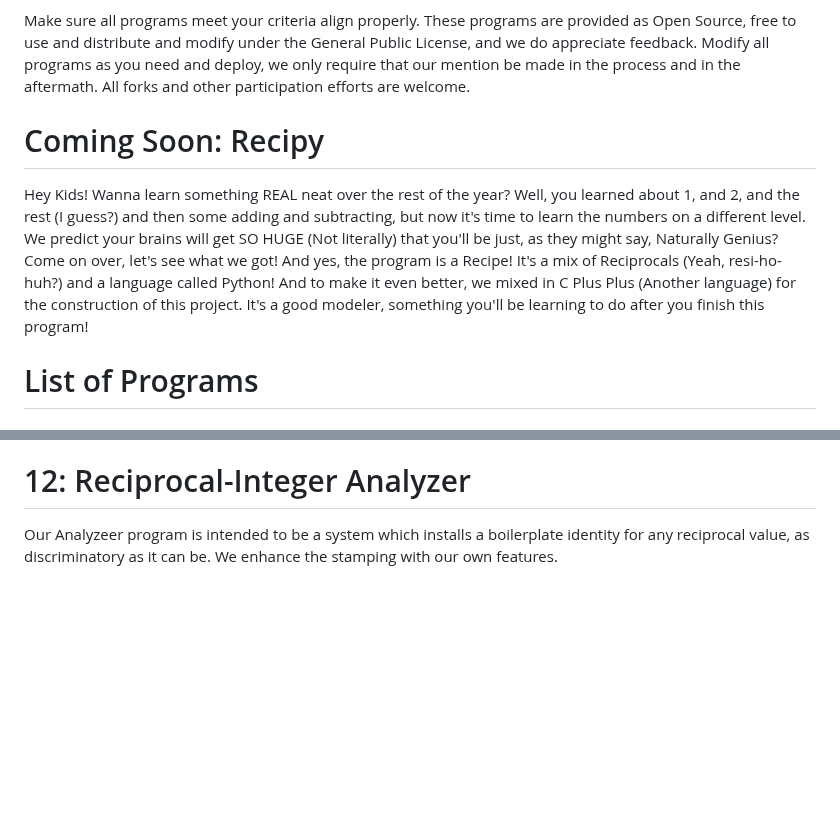
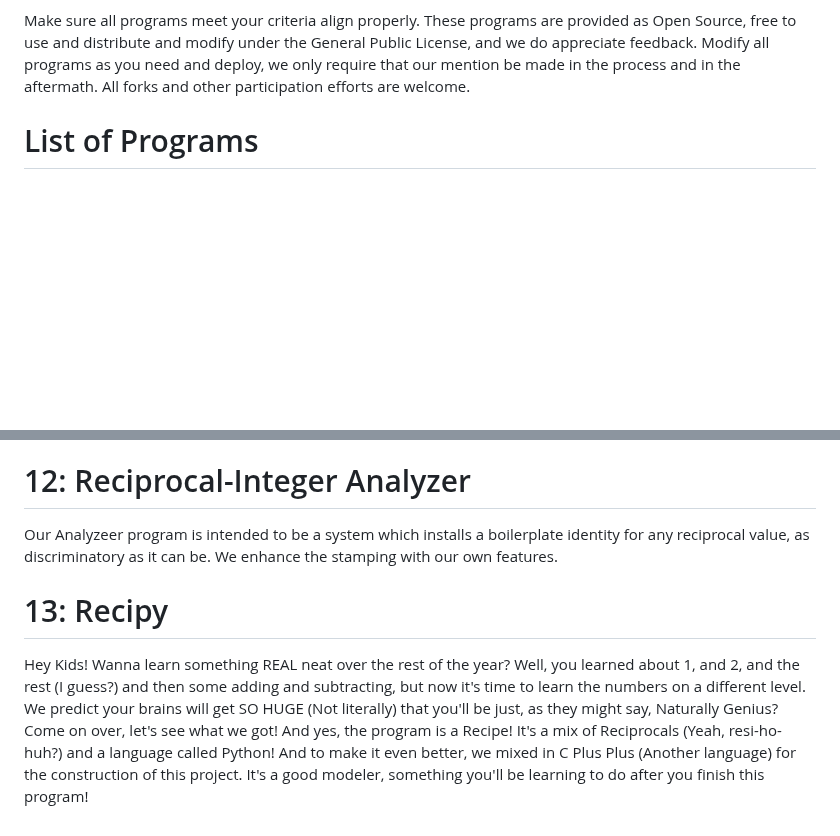
Before and after one commit to Matthew-Pidlysny/9-The-Final-Chapter, a Markdown page: README.md, 2 parts joined by grey strips. Drawn GitHub-style; blank space fills up the shorter version.

Commit message:
Add 'Recipy' program section to README
Added a new section for the 'Recipy' program, detailing its educational purpose and programming languages used.

```diff
--- a/README.md
+++ b/README.md
@@ -7,10 +7,6 @@ revolutionary method of calculating "The Half Line", to many more.
 Make sure all programs meet your criteria align properly.  These programs are provided as Open Source, free to use and distribute and modify under the General Public License, and we
 do appreciate feedback.  Modify all programs as you need and deploy, we only require that our mention be made in the process and in the aftermath.  All forks and other participation
 efforts are welcome.
-
-# Coming Soon:  Recipy
-
-Hey Kids!  Wanna learn something REAL neat over the rest of the year?  Well, you learned about 1, and 2, and the rest (I guess?) and then some adding and subtracting, but now it's time to learn the numbers on a different level.  We predict your brains will get SO HUGE (Not literally) that you'll be just, as they might say, Naturally Genius?  Come on over, let's see what we got!  And yes, the program is a Recipe!  It's a mix of Reciprocals (Yeah, resi-ho-huh?) and a language called Python!  And to make it even better, we mixed in C Plus Plus (Another language) for the construction of this project.  It's a good modeler, something you'll be learning to do after you finish this program!
 
 # List of Programs
 
@@ -62,3 +58,7 @@ Primes can be distinct from other numbers for all sorts of reasons, but one most
 # 12:  Reciprocal-Integer Analyzer
 
 Our Analyzeer program is intended to be a system which installs a boilerplate identity for any reciprocal value, as discriminatory as it can be.  We enhance the stamping with our own features.
+
+# 13:  Recipy
+
+Hey Kids!  Wanna learn something REAL neat over the rest of the year?  Well, you learned about 1, and 2, and the rest (I guess?) and then some adding and subtracting, but now it's time to learn the numbers on a different level.  We predict your brains will get SO HUGE (Not literally) that you'll be just, as they might say, Naturally Genius?  Come on over, let's see what we got!  And yes, the program is a Recipe!  It's a mix of Reciprocals (Yeah, resi-ho-huh?) and a language called Python!  And to make it even better, we mixed in C Plus Plus (Another language) for the construction of this project.  It's a good modeler, something you'll be learning to do after you finish this program!
```
